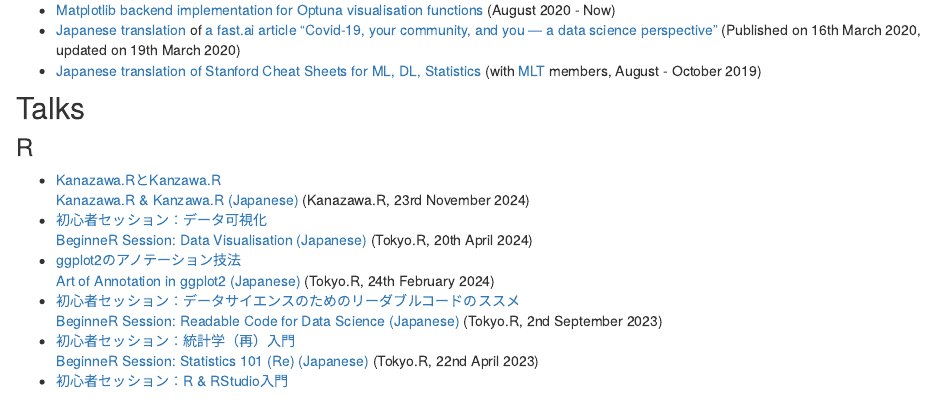
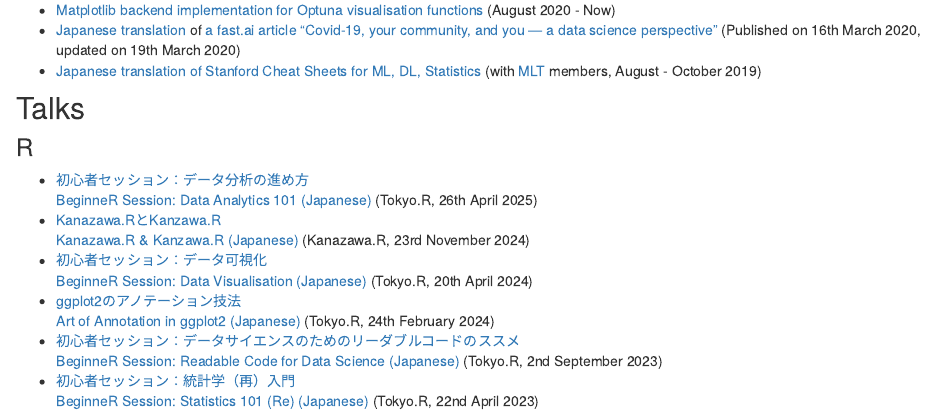
Before and after one commit to ytknzw/ytknzw.github.io, an R Markdown document (Rmd/index.Rmd): the page in a window 1100 px wide, from 2730 px down. Rendered offline with R 4.5, knitr and Pandoc, with nearby package versions; drawn as R Markdown's standard HTML page in place of the format the file asks for.

Commit message:
Add 初心者セッション_データ分析の進め方

```diff
--- a/Rmd/index.Rmd
+++ b/Rmd/index.Rmd
@@ -68,6 +68,7 @@
 
 ## Talks
 ### R
+- [初心者セッション：データ分析の進め方<br>BeginneR Session: Data Analytics 101 (Japanese)](TokyoR/初心者セッション_データ分析の進め方_TokyoR_20250426.pdf) (Tokyo.R, 26th April 2025)
 - [Kanazawa.RとKanzawa.R<br>Kanazawa.R & Kanzawa.R (Japanese)](TokyoR/KanazawaRとKanzawaR_KanazawaR_20241123.pdf) (Kanazawa.R, 23rd November 2024)
 - [初心者セッション：データ可視化<br>BeginneR Session: Data Visualisation (Japanese)](TokyoR/初心者セッション_データ可視化_TokyoR_20240420.pdf) (Tokyo.R, 20th April 2024)
 - [ggplot2のアノテーション技法<br>Art of Annotation in ggplot2 (Japanese)](TokyoR/ggplot2のアノテーション技法_TokyoR_20240224.pdf) (Tokyo.R, 24th February 2024)
```
Also changed, not shown: docs/search.json, 3 other files.
